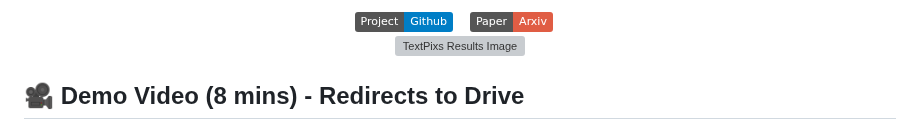
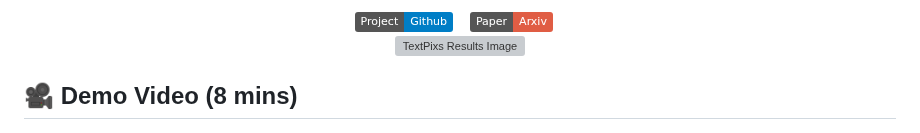
Before and after one commit to SyedaAnshrahGillani/TextPixs, a Markdown page: README.md, the part around the change. GitHub-like rendering; badges without logos; grey boxes are pictures that could not be loaded.

```diff
--- a/README.md
+++ b/README.md
@@ -16,7 +16,7 @@
   <img src="./assets/results.png" width="90%" alt="TextPixs Results Image"/>
 </p>
 
-## 🎥 Demo Video (8 mins) - Redirects to Drive
+## 🎥 Demo Video (8 mins)
 
 [![Watch the video](./Demo%20recording/Thumbnail_demo.png)](https://drive.google.com/file/d/1b8f2pu2OKTieu2JUkgql-7dF8zCXXSBu/view?usp=sharing)
 
```
